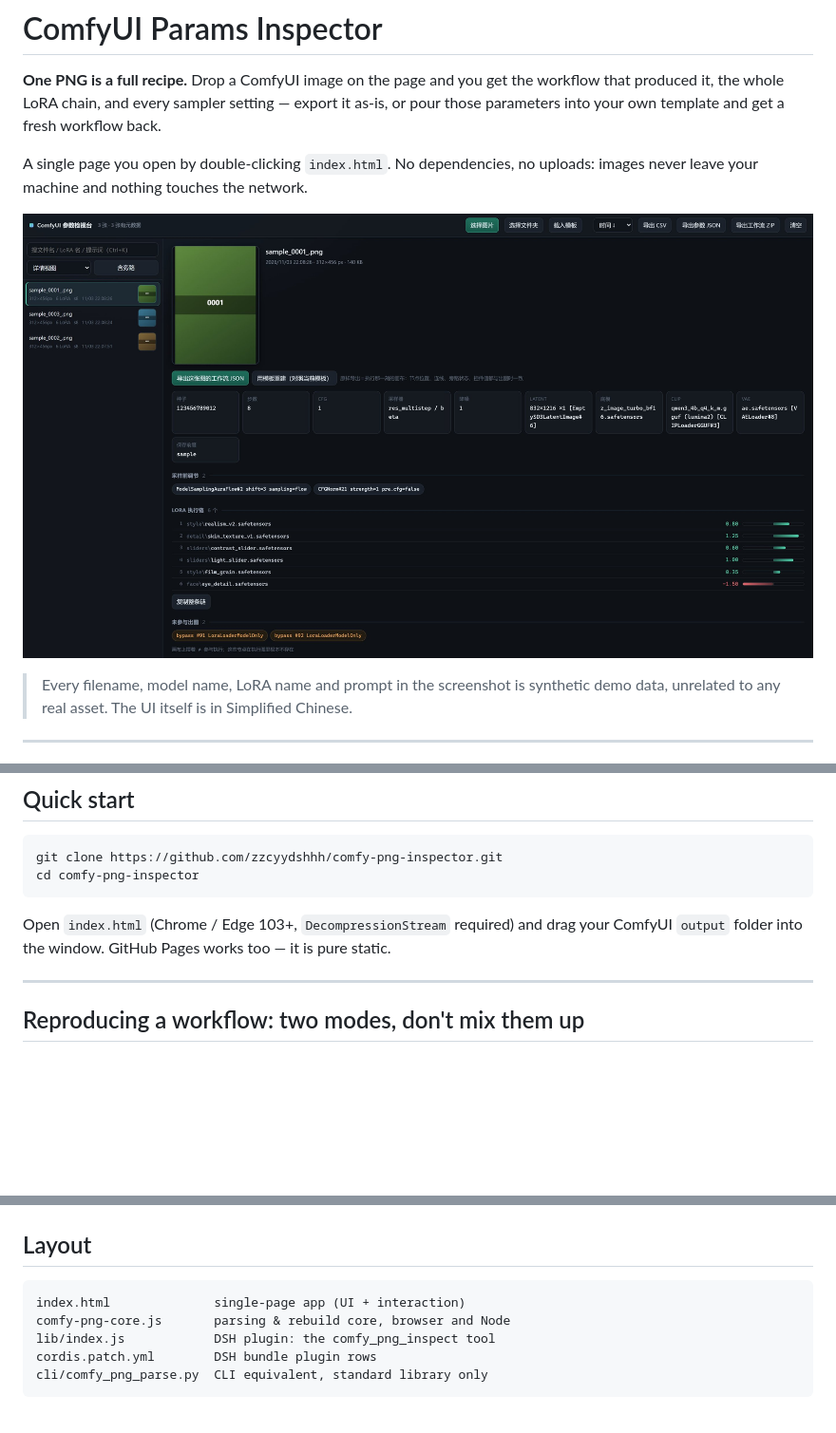
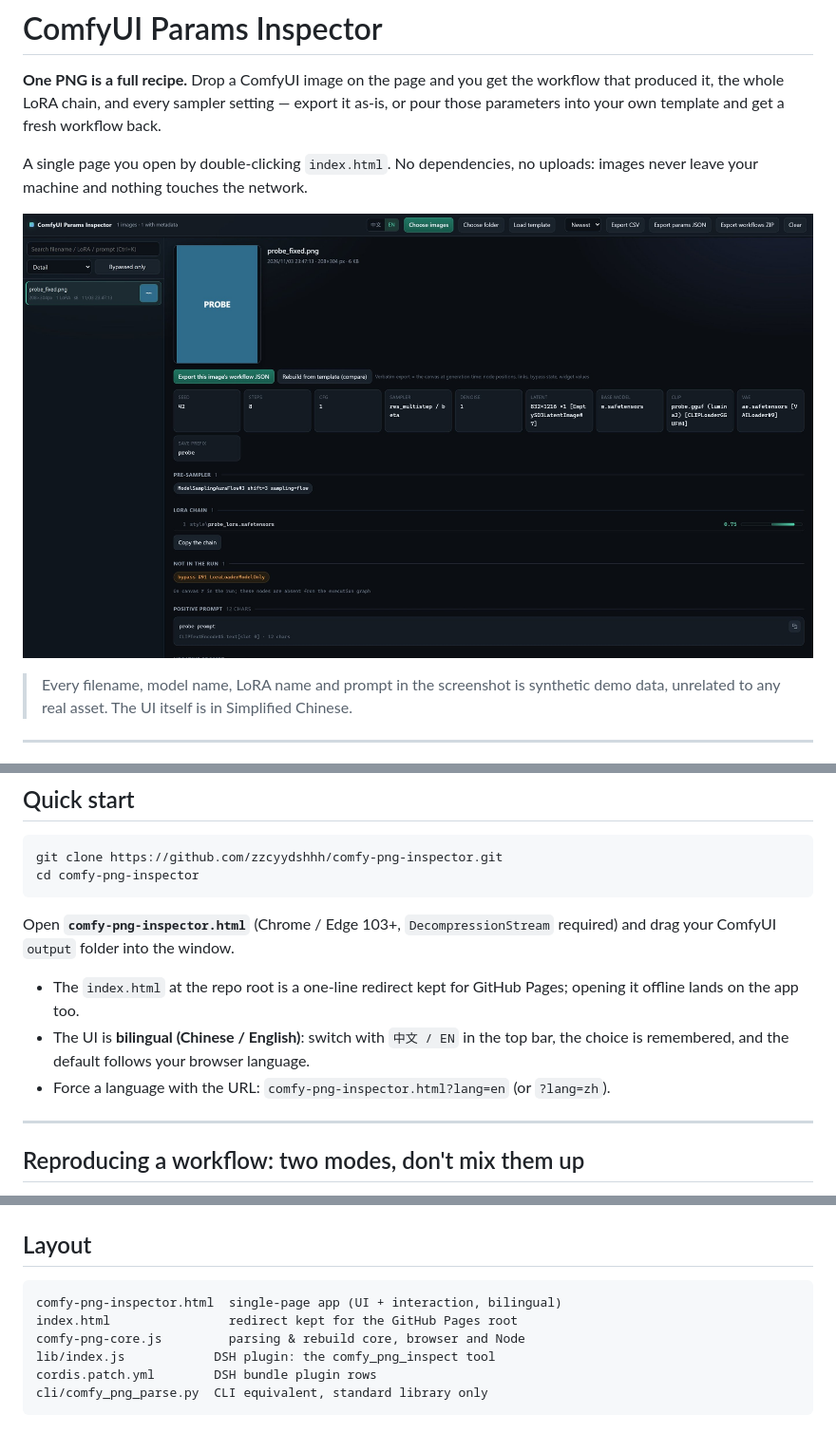
Before and after one commit to zzcyydshhh/comfy-png-inspector, a Markdown page: README.md, 3 parts joined by grey strips. Shown at 95% size. Drawn GitHub-style; pictures changed too: docs/screenshot-en.jpg (added), docs/screenshot.jpg (deleted); blank space fills up the shorter version.

Commit message:
feat(ui): bilingual UI (zh/en), polished layout, rename app to comfy-png-inspector.html

````diff
--- a/README.md
+++ b/README.md
@@ -6,7 +6,7 @@
 
 A single page you open by double-clicking `index.html`. No dependencies, no uploads: images never leave your machine and nothing touches the network.
 
-![Interface](docs/screenshot.jpg)
+![Interface](docs/screenshot-en.jpg)
 
 > Every filename, model name, LoRA name and prompt in the screenshot is synthetic demo data, unrelated to any real asset. The UI itself is in Simplified Chinese.
 
@@ -53,7 +53,11 @@ git clone https://github.com/zzcyydshhh/comfy-png-inspector.git
 cd comfy-png-inspector
 ```
 
-Open `index.html` (Chrome / Edge 103+, `DecompressionStream` required) and drag your ComfyUI `output` folder into the window. GitHub Pages works too — it is pure static.
+Open **`comfy-png-inspector.html`** (Chrome / Edge 103+, `DecompressionStream` required) and drag your ComfyUI `output` folder into the window.
+
+- The `index.html` at the repo root is a one-line redirect kept for GitHub Pages; opening it offline lands on the app too.
+- The UI is **bilingual (Chinese / English)**: switch with `中文 / EN` in the top bar, the choice is remembered, and the default follows your browser language.
+- Force a language with the URL: `comfy-png-inspector.html?lang=en` (or `?lang=zh`).
 
 ---
 
@@ -123,8 +127,9 @@ dsh plugin add https://github.com/zzcyydshhh/comfy-png-inspector
 ## Layout
 
 ```
-index.html              single-page app (UI + interaction)
-comfy-png-core.js       parsing & rebuild core, browser and Node
+comfy-png-inspector.html  single-page app (UI + interaction, bilingual)
+index.html                redirect kept for the GitHub Pages root
+comfy-png-core.js         parsing & rebuild core, browser and Node
 lib/index.js            DSH plugin: the comfy_png_inspect tool
 cordis.patch.yml        DSH bundle plugin rows
 cli/comfy_png_parse.py  CLI equivalent, standard library only
````
Also changed, not shown: README.zh-CN.md (+8 -5 lines), docs/screenshot-zh.jpg (added), 3 other files.
